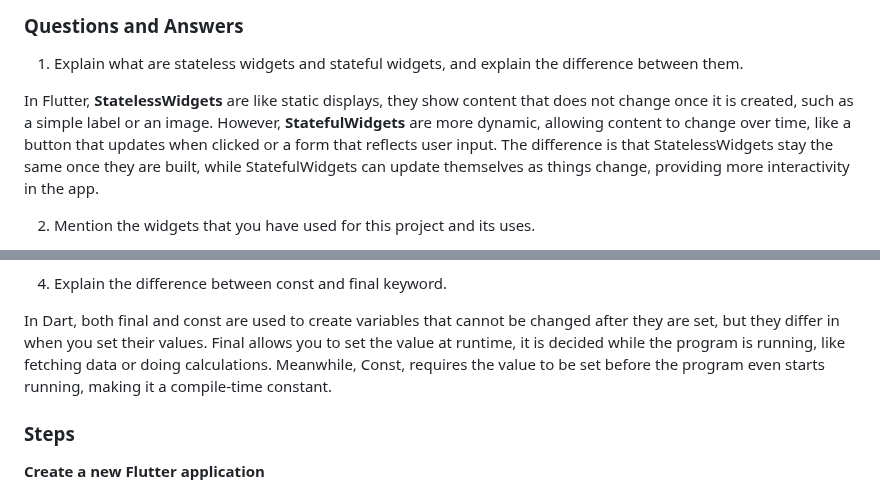
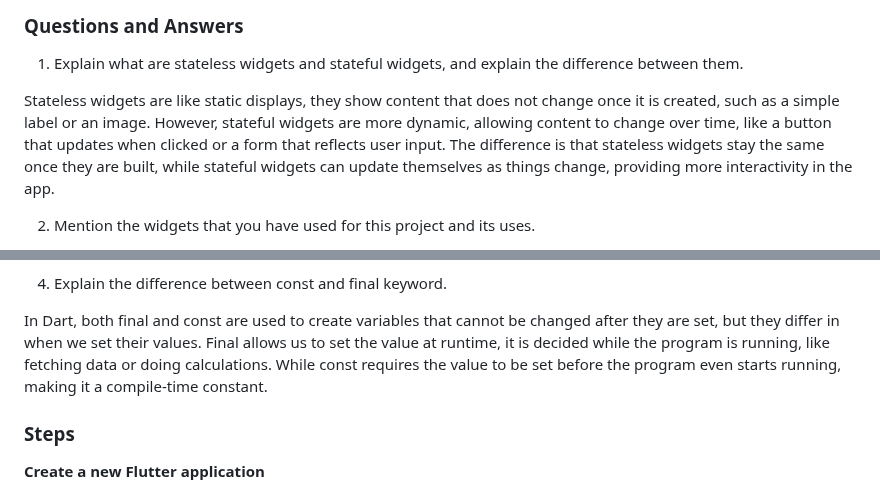
Before and after one commit to syifa-ananda/crumbitez-mobile, a Markdown page: README.md, 2 parts joined by grey strips. GitHub-like rendering.

```diff
--- a/README.md
+++ b/README.md
@@ -6,7 +6,7 @@
 
 1. Explain what are stateless widgets and stateful widgets, and explain the difference between them.
 
-In Flutter, **StatelessWidgets** are like static displays, they show content that does not change once it is created, such as a simple label or an image. However, **StatefulWidgets** are more dynamic, allowing content to change over time, like a button that updates when clicked or a form that reflects user input. The difference is that StatelessWidgets stay the same once they are built, while StatefulWidgets can update themselves as things change, providing more interactivity in the app.
+Stateless widgets are like static displays, they show content that does not change once it is created, such as a simple label or an image. However, stateful widgets are more dynamic, allowing content to change over time, like a button that updates when clicked or a form that reflects user input. The difference is that stateless widgets stay the same once they are built, while stateful widgets can update themselves as things change, providing more interactivity in the app.
 
 2. Mention the widgets that you have used for this project and its uses.
 
@@ -30,7 +30,7 @@ In Flutter, setState() is used within a StatefulWidget to notify the framework t
 
 4. Explain the difference between const and final keyword.
 
-In Dart, both final and const are used to create variables that cannot be changed after they are set, but they differ in when you set their values. Final allows you to set the value at runtime, it is decided while the program is running, like fetching data or doing calculations. Meanwhile, Const, requires the value to be set before the program even starts running, making it a compile-time constant.
+In Dart, both final and const are used to create variables that cannot be changed after they are set, but they differ in when we set their values. Final allows us to set the value at runtime, it is decided while the program is running, like fetching data or doing calculations. While const requires the value to be set before the program even starts running, making it a compile-time constant.
 
 ### Steps
 
```
